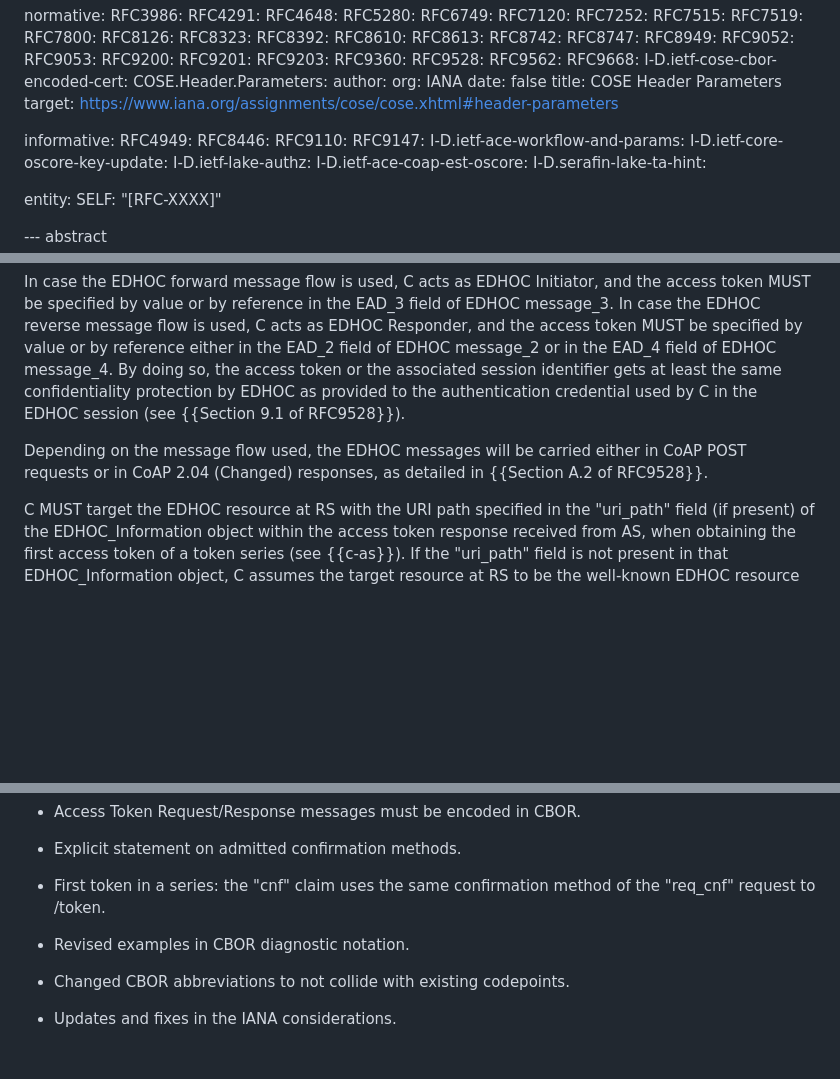
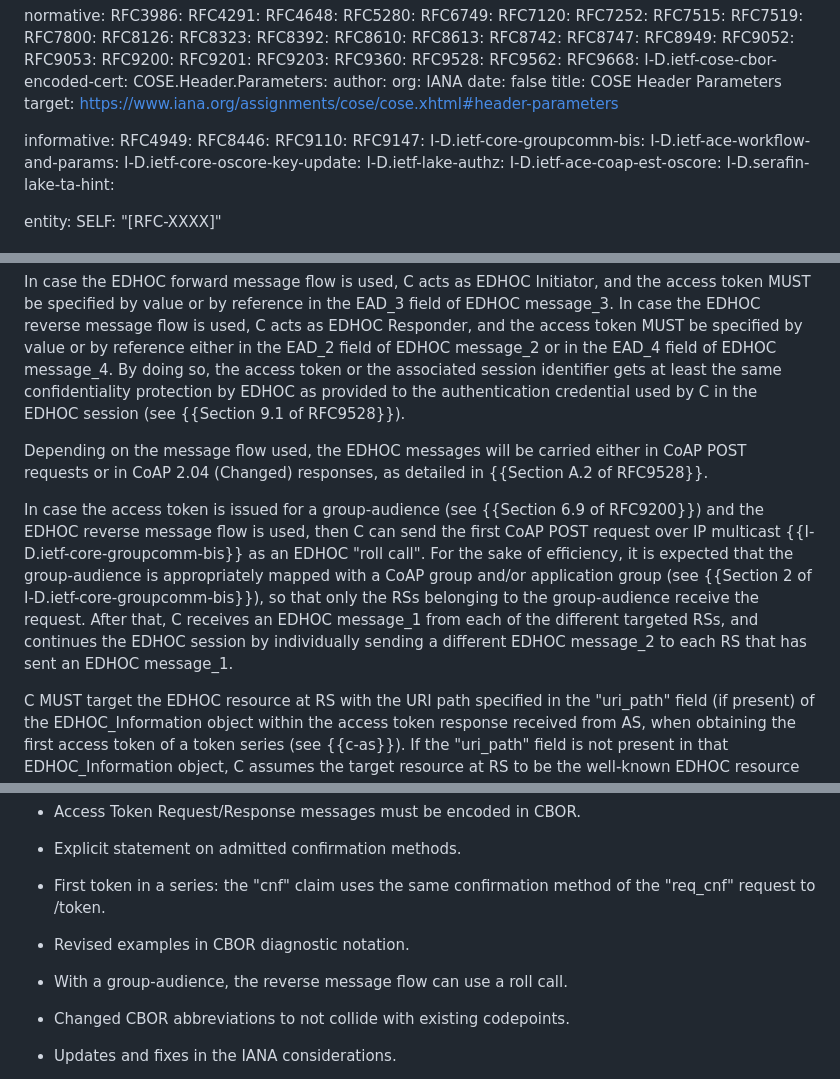
Before and after one commit to ace-wg/ace-edhoc-oscore-profile, a Markdown page: draft-ietf-ace-edhoc-oscore-profile.md, 3 parts joined by grey strips. Rendered like a GitHub page; blank space fills up the shorter version.

Commit message:
With a group-audience, the reverse message flow can use a roll call

```diff
--- a/draft-ietf-ace-edhoc-oscore-profile.md
+++ b/draft-ietf-ace-edhoc-oscore-profile.md
@@ -82,6 +82,7 @@ informative:
   RFC8446:
   RFC9110:
   RFC9147:
+  I-D.ietf-core-groupcomm-bis:
   I-D.ietf-ace-workflow-and-params:
   I-D.ietf-core-oscore-key-update:
   I-D.ietf-lake-authz:
@@ -659,6 +660,8 @@ As per {{Section A.2 of RFC9528}}, EDHOC can be transferred over CoAP using eith
 In case the EDHOC forward message flow is used, C acts as EDHOC Initiator, and the access token MUST be specified by value or by reference in the EAD\_3 field of EDHOC message\_3. In case the EDHOC reverse message flow is used, C acts as EDHOC Responder, and the access token MUST be specified by value or by reference either in the EAD\_2 field of EDHOC message\_2 or in the EAD\_4 field of EDHOC message\_4. By doing so, the access token or the associated session identifier gets at least the same confidentiality protection by EDHOC as provided to the authentication credential used by C in the EDHOC session (see {{Section 9.1 of RFC9528}}).
 
 Depending on the message flow used, the EDHOC messages will be carried either in CoAP POST requests or in CoAP 2.04 (Changed) responses, as detailed in {{Section A.2 of RFC9528}}.
+
+In case the access token is issued for a group-audience (see {{Section 6.9 of RFC9200}}) and the EDHOC reverse message flow is used, then C can send the first CoAP POST request over IP multicast {{I-D.ietf-core-groupcomm-bis}} as an EDHOC "roll call". For the sake of efficiency, it is expected that the group-audience is appropriately mapped with a CoAP group and/or application group (see {{Section 2 of I-D.ietf-core-groupcomm-bis}}), so that only the RSs belonging to the group-audience receive the request. After that, C receives an EDHOC message_1 from each of the different targeted RSs, and continues the EDHOC session by individually sending a different EDHOC message_2 to each RS that has sent an EDHOC message_1.
 
 C MUST target the EDHOC resource at RS with the URI path specified in the "uri_path" field (if present) of the EDHOC\_Information object within the access token response received from AS, when obtaining the first access token of a token series (see {{c-as}}). If the "uri_path" field is not present in that EDHOC\_Information object, C assumes the target resource at RS to be the well-known EDHOC resource at the path /.well-known/edhoc.
 
@@ -1837,6 +1840,8 @@ x5u_ta_type = 35
 
 * Revised examples in CBOR diagnostic notation.
 
+* With a group-audience, the reverse message flow can use a roll call.
+
 * Changed CBOR abbreviations to not collide with existing codepoints.
 
 * Updates and fixes in the IANA considerations.
```
